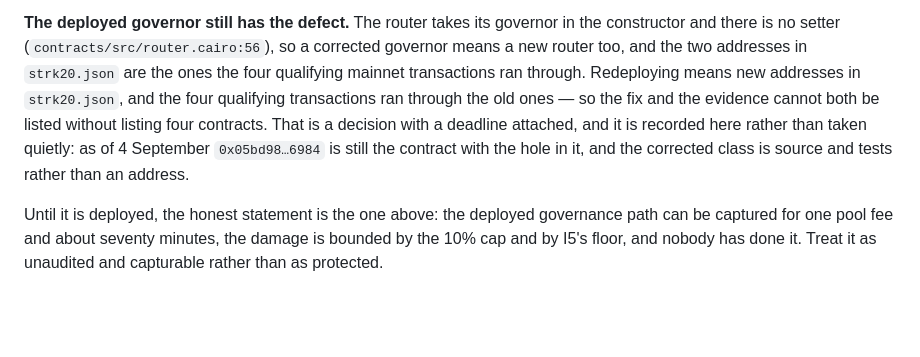
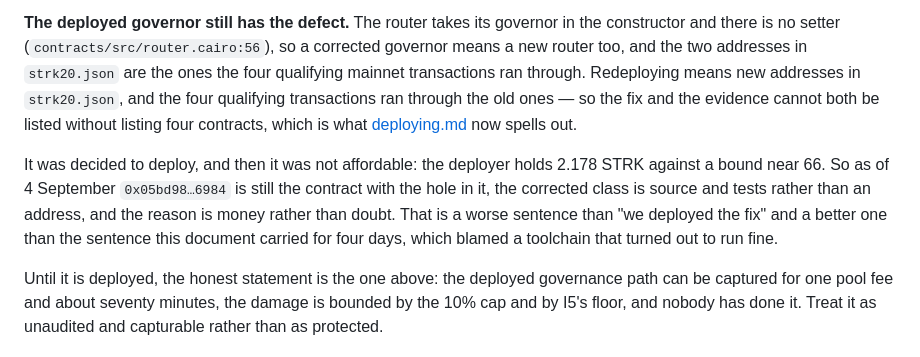
Before and after one commit to PugarHuda/jalin, a Markdown page: docs/threat-model.md, the part around the change. Rendered like a GitHub page; blank space fills up the shorter version.

```diff
--- a/docs/threat-model.md
+++ b/docs/threat-model.md
@@ -280,10 +280,16 @@ corrected governor means a new router too, and the two addresses in
 `strk20.json` are the ones the four qualifying mainnet transactions ran through.
 Redeploying means new addresses in `strk20.json`, and the four qualifying
 transactions ran through the old ones — so the fix and the evidence cannot both
-be listed without listing four contracts. That is a decision with a deadline
-attached, and it is recorded here rather than taken quietly: as of 4 September
-`0x05bd98…6984` is still the contract with the hole in it, and the corrected
-class is source and tests rather than an address.
+be listed without listing four contracts, which is what
+[deploying.md](./deploying.md) now spells out.
+
+It was decided to deploy, and then it was not affordable: the deployer holds
+2.178 STRK against a bound near 66. So as of 4 September `0x05bd98…6984` is still
+the contract with the hole in it, the corrected class is source and tests rather
+than an address, and the reason is money rather than doubt. That is a worse
+sentence than "we deployed the fix" and a better one than the sentence this
+document carried for four days, which blamed a toolchain that turned out to run
+fine.
 
 Until it is deployed, the honest statement is the one above: the deployed
 governance path can be captured for one pool fee and about seventy minutes, the
```
Also changed, not shown: docs/deploying.md (+38 -0 lines).
